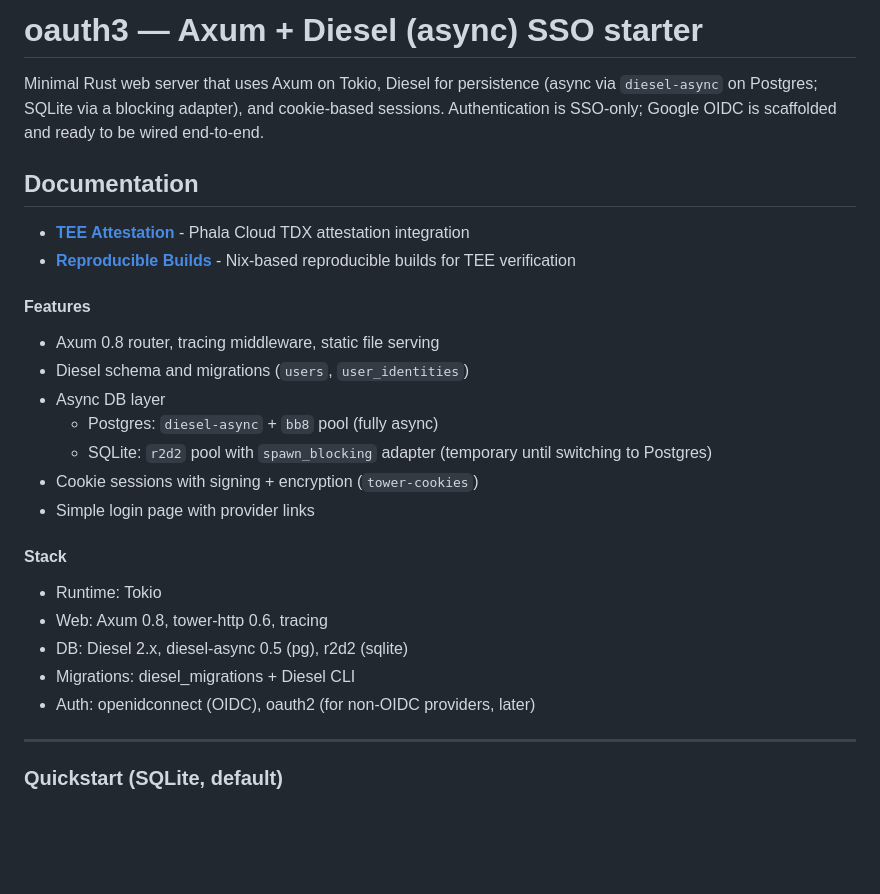
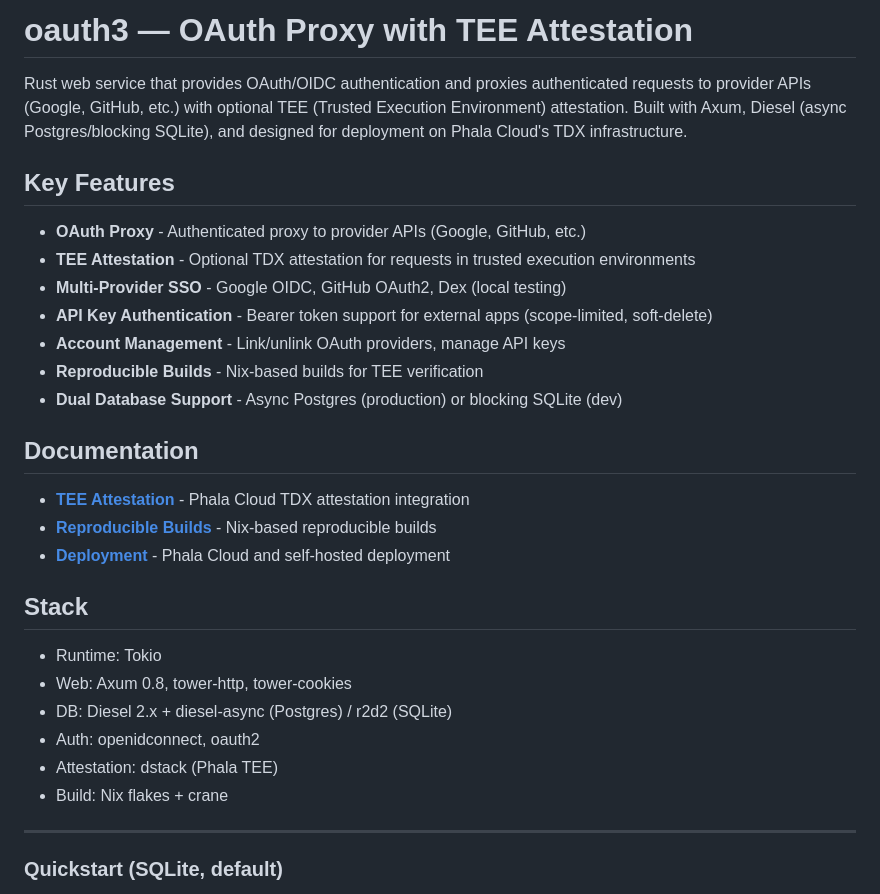
Before and after one commit to reliqlabs/oauth3, a Markdown page: README.md, the part around one of its changes. Rendered like a GitHub page; blank space fills up the shorter version.

```diff
--- a/README.md
+++ b/README.md
@@ -1,27 +1,30 @@
-# oauth3 — Axum + Diesel (async) SSO starter
+# oauth3 — OAuth Proxy with TEE Attestation
 
-Minimal Rust web server that uses Axum on Tokio, Diesel for persistence (async via `diesel-async` on Postgres; SQLite via a blocking adapter), and cookie-based sessions. Authentication is SSO-only; Google OIDC is scaffolded and ready to be wired end-to-end.
+Rust web service that provides OAuth/OIDC authentication and proxies authenticated requests to provider APIs (Google, GitHub, etc.) with optional TEE (Trusted Execution Environment) attestation. Built with Axum, Diesel (async Postgres/blocking SQLite), and designed for deployment on Phala Cloud's TDX infrastructure.
+
+## Key Features
+
+- **OAuth Proxy** - Authenticated proxy to provider APIs (Google, GitHub, etc.)
+- **TEE Attestation** - Optional TDX attestation for requests in trusted execution environments
+- **Multi-Provider SSO** - Google OIDC, GitHub OAuth2, Dex (local testing)
+- **API Key Authentication** - Bearer token support for external apps (scope-limited, soft-delete)
+- **Account Management** - Link/unlink OAuth providers, manage API keys
+- **Reproducible Builds** - Nix-based builds for TEE verification
+- **Dual Database Support** - Async Postgres (production) or blocking SQLite (dev)
 
 ## Documentation
 
 - **[TEE Attestation](docs/attestation.md)** - Phala Cloud TDX attestation integration
-- **[Reproducible Builds](docs/nix-builds.md)** - Nix-based reproducible builds for TEE verification
+- **[Reproducible Builds](docs/nix-builds.md)** - Nix-based reproducible builds
+- **[Deployment](DEPLOYMENT.md)** - Phala Cloud and self-hosted deployment
 
-#### Features
-- Axum 0.8 router, tracing middleware, static file serving
-- Diesel schema and migrations (`users`, `user_identities`)
-- Async DB layer
-  - Postgres: `diesel-async` + `bb8` pool (fully async)
-  - SQLite: `r2d2` pool with `spawn_blocking` adapter (temporary until switching to Postgres)
-- Cookie sessions with signing + encryption (`tower-cookies`)
-- Simple login page with provider links
-
-#### Stack
+## Stack
 - Runtime: Tokio
-- Web: Axum 0.8, tower-http 0.6, tracing
-- DB: Diesel 2.x, diesel-async 0.5 (pg), r2d2 (sqlite)
-- Migrations: diesel_migrations + Diesel CLI
-- Auth: openidconnect (OIDC), oauth2 (for non-OIDC providers, later)
+- Web: Axum 0.8, tower-http, tower-cookies
+- DB: Diesel 2.x + diesel-async (Postgres) / r2d2 (SQLite)
+- Auth: openidconnect, oauth2
+- Attestation: dstack (Phala TEE)
+- Build: Nix flakes + crane
 
 ---
 
```
Also changed, not shown: other parts of README.md (+108 -20 lines).
